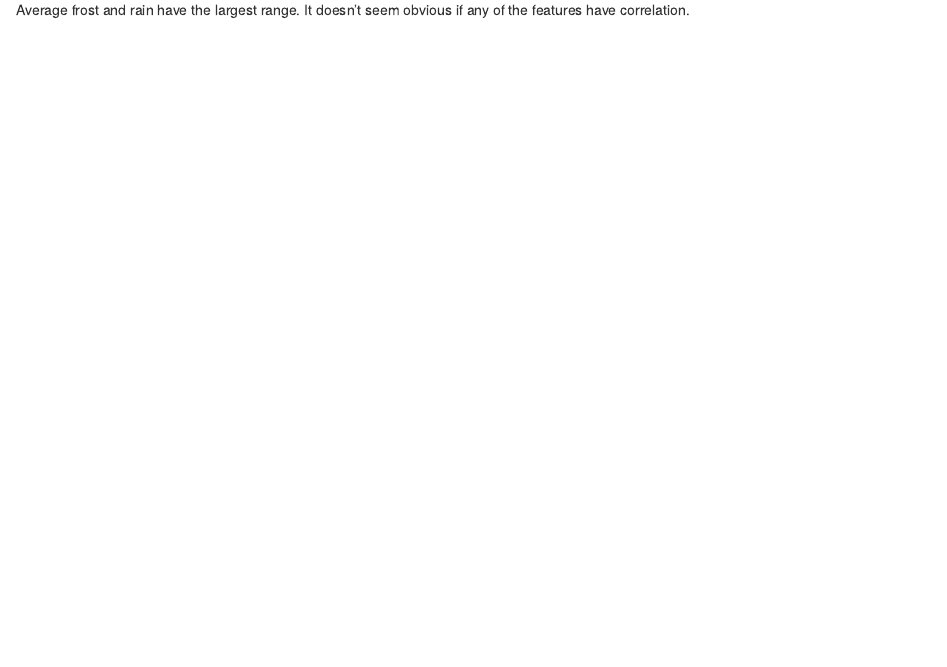
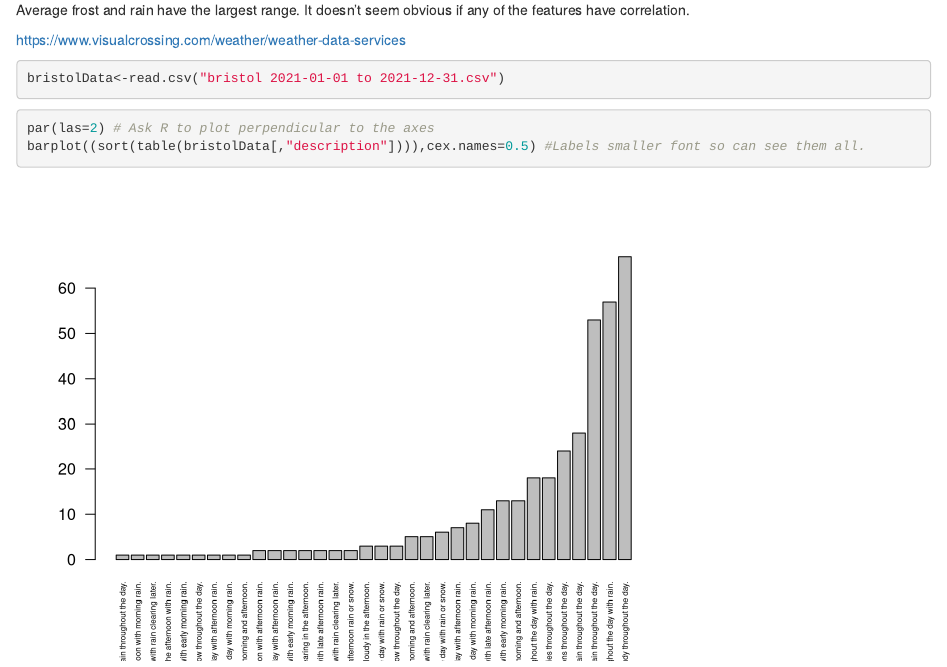
Before and after one commit to erinp0/DST-Assessment_0, an R Markdown document (Emelia Osborne/dstTrial.Rmd): the page in a window 1100 px wide, from 6550 px down. Rendered offline with R 4.5, knitr and Pandoc, with nearby package versions; some code elsewhere in the file could not run offline.

Commit message:
Update dstTrial.Rmd

````diff
--- a/Emelia Osborne/dstTrial.Rmd
+++ b/Emelia Osborne/dstTrial.Rmd
@@ -121,3 +121,13 @@ heatmap.2(weatherFreq[,!is.nan(weatherFreq[1,])],trace="none", cexRow = 0.1)
 ```
 
 Average frost and rain have the largest range. It doesn't seem obvious if any of the features have correlation.
+
+https://www.visualcrossing.com/weather/weather-data-services
+```{r}
+bristolData<-read.csv("bristol 2021-01-01 to 2021-12-31.csv")
+```
+```{r}
+par(las=2) # Ask R to plot perpendicular to the axes
+barplot((sort(table(bristolData[,"description"]))),cex.names=0.5) #Labels smaller font so can see them all.
+
+```
````
